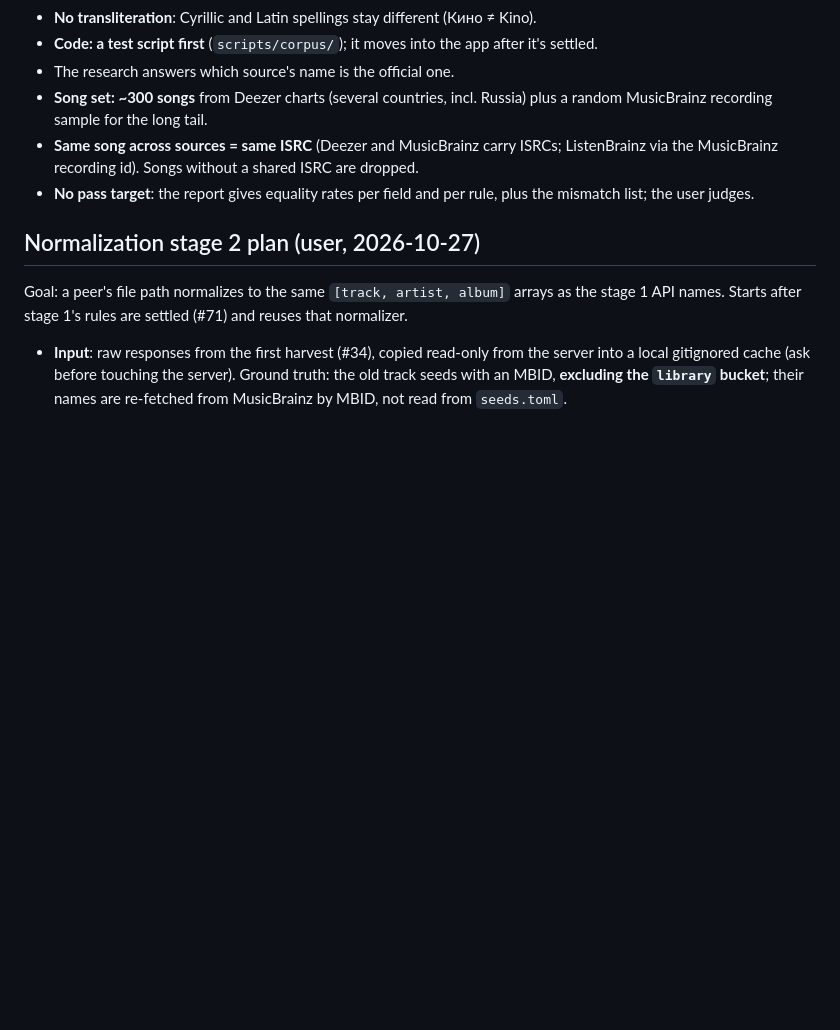
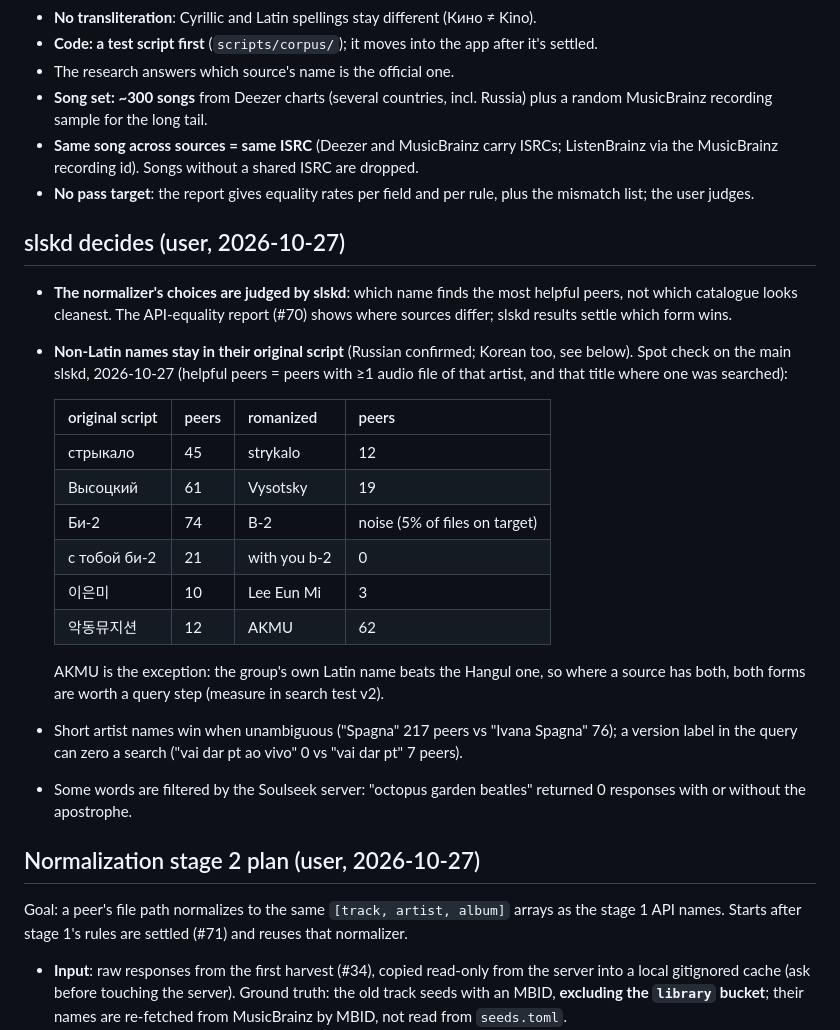
Before and after one commit to Goober-nation/Post-Vinyl, a Markdown page: agents_memory/rebuild/search-test-v2.md, the part around the change. Drawn GitHub-style; blank space fills up the shorter version.

Commit message:
Record that slskd results decide normalization choices
Spot check on slskd: original-script names find more peers than
romanized ones (Russian, Korean), with the group's own Latin name as the
exception; version labels in a query can zero a search.

```diff
--- a/agents_memory/rebuild/search-test-v2.md
+++ b/agents_memory/rebuild/search-test-v2.md
@@ -66,6 +66,31 @@ Goal: the same song from any source normalizes to identical `[track, artist, alb
 - **No pass target**: the report gives equality rates per field and per rule, plus the mismatch
   list; the user judges.
 
+## slskd decides (user, 2026-10-27)
+
+- **The normalizer's choices are judged by slskd**: which name finds the most helpful peers, not
+  which catalogue looks cleanest. The API-equality report (#70) shows where sources differ;
+  slskd results settle which form wins.
+- **Non-Latin names stay in their original script** (Russian confirmed; Korean too, see below).
+  Spot check on the main slskd, 2026-10-27 (helpful peers = peers with ≥1 audio file of that
+  artist, and that title where one was searched):
+
+  | original script | peers | romanized | peers |
+  |---|---|---|---|
+  | стрыкало | 45 | strykalo | 12 |
+  | Высоцкий | 61 | Vysotsky | 19 |
+  | Би-2 | 74 | B-2 | noise (5% of files on target) |
+  | с тобой би-2 | 21 | with you b-2 | 0 |
+  | 이은미 | 10 | Lee Eun Mi | 3 |
+  | 악동뮤지션 | 12 | AKMU | 62 |
+
+  AKMU is the exception: the group's own Latin name beats the Hangul one, so where a source has
+  both, both forms are worth a query step (measure in search test v2).
+- Short artist names win when unambiguous ("Spagna" 217 peers vs "Ivana Spagna" 76); a version
+  label in the query can zero a search ("vai dar pt ao vivo" 0 vs "vai dar pt" 7 peers).
+- Some words are filtered by the Soulseek server: "octopus garden beatles" returned 0
+  responses with or without the apostrophe.
+
 ## Normalization stage 2 plan (user, 2026-10-27)
 
 Goal: a peer's file path normalizes to the same `[track, artist, album]` arrays as the stage 1
```
